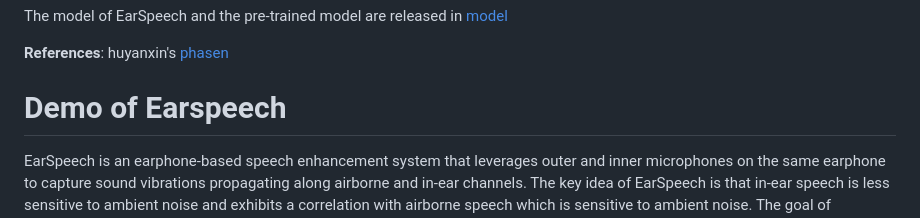
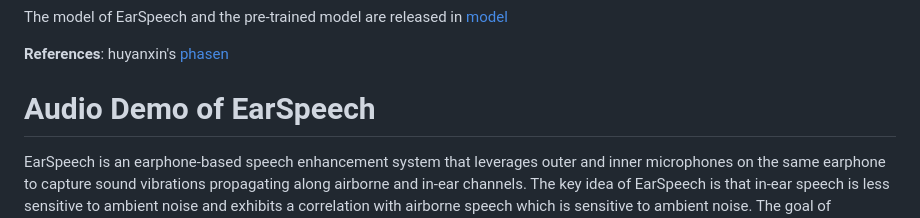
Before and after one commit to EarSpeech/earspeech.github.io, a Markdown page: README.md, the part around the change printed below. Drawn GitHub-style.

```diff
--- a/README.md
+++ b/README.md
@@ -4,7 +4,7 @@ The model of EarSpeech and the pre-trained model are released in [model](https:/
 
 **References**: huyanxin's [phasen](https://github.com/huyanxin/phasen/tree/master)
 
-# Demo of Earspeech
+# Audio Demo of EarSpeech
 
 EarSpeech is an earphone-based speech enhancement system that leverages outer and inner microphones on the same earphone to capture sound vibrations propagating along airborne and in-ear channels. The key idea of EarSpeech is that in-ear speech is less sensitive to ambient noise and exhibits a correlation with airborne speech which is sensitive to ambient noise. The goal of EarSpeech is to fuse the in-ear channel to improve the quality and intelligibility of airborne speech. Here, we release some  audio demo samples to demonstrate the performance of EarSpeech.
 
```
Also changed, not shown: other parts of README.md (+4 -0 lines).
